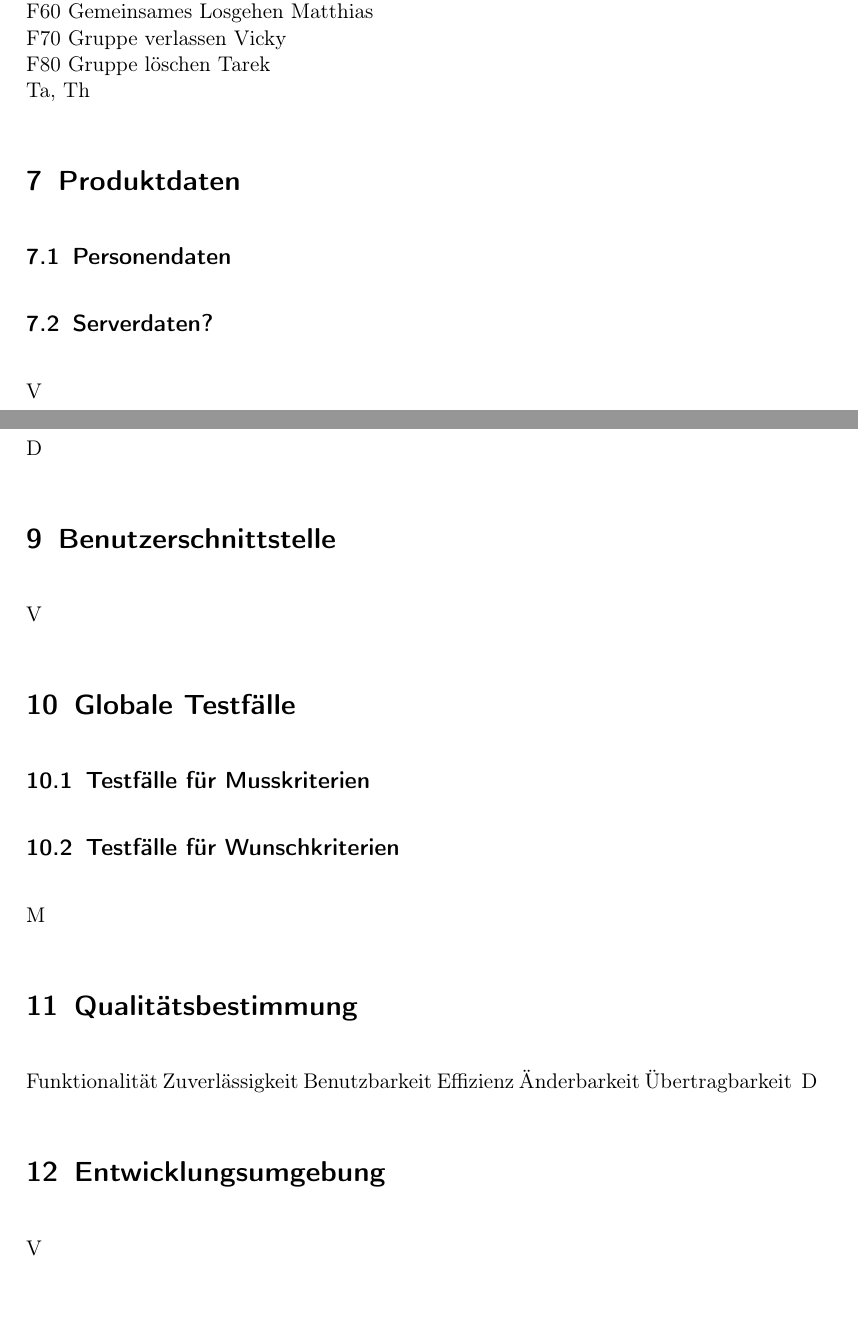
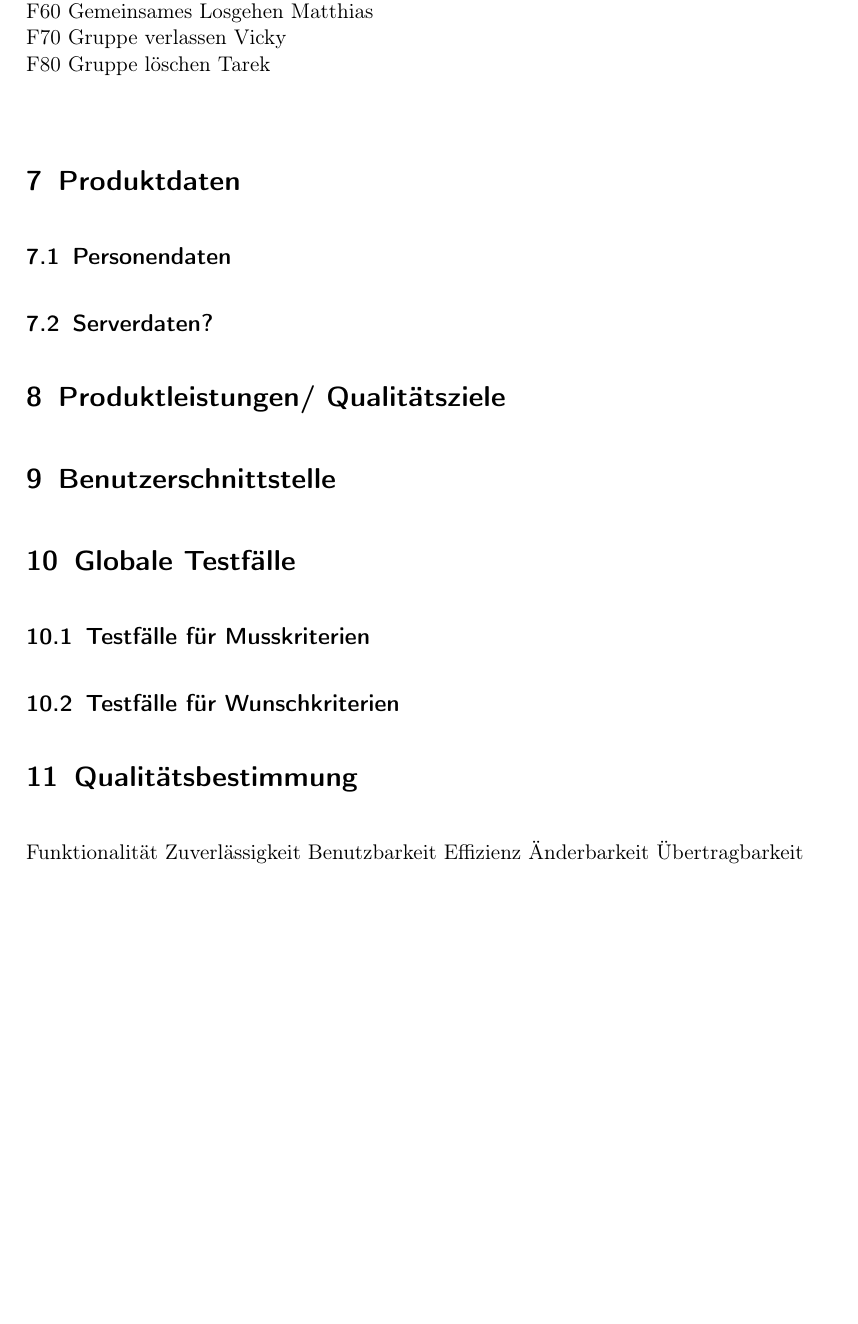
Before and after one commit to rethesa/pse-android-go, a LaTeX document (Pflichtenheft/Pflichtenheft.tex): two parts of pages 8 and 9 of 10 before the commit and part of page 8 of 10 after it, the two joined at a grey line, cut so that both start at the same text, the shorter picture padded with empty space. Compiled offline with pdfLaTeX.

Commit message:
deleted who has to do which section of Pflichtenheft

```diff
--- a/Pflichtenheft/Pflichtenheft.tex
+++ b/Pflichtenheft/Pflichtenheft.tex
@@ -31,9 +24,6 @@ bookmarks=true,
-\input{Produktfunktionen} Ta, Th
-\input{Produktdaten} V
-\input{Produktleistungen} D
-\input{Benutzerschnittstelle} V
-\input{Testfaelle} M
-\input{Qualitaetsbestimmung} D
-\input{Entwicklungsumgebung} V
-\input{Glossar} alle
-
+\input{Einleitung}
+\input{Zielbestimmung}
+\input{Produkteinsatz}
+\input{Produktumgebung}
+\input{Produktuebersicht}
+\input{Produktfunktionen}
```
Also changed, not shown: Pflichtenheft/Pflichtenheft.tex (14 more changed lines).
